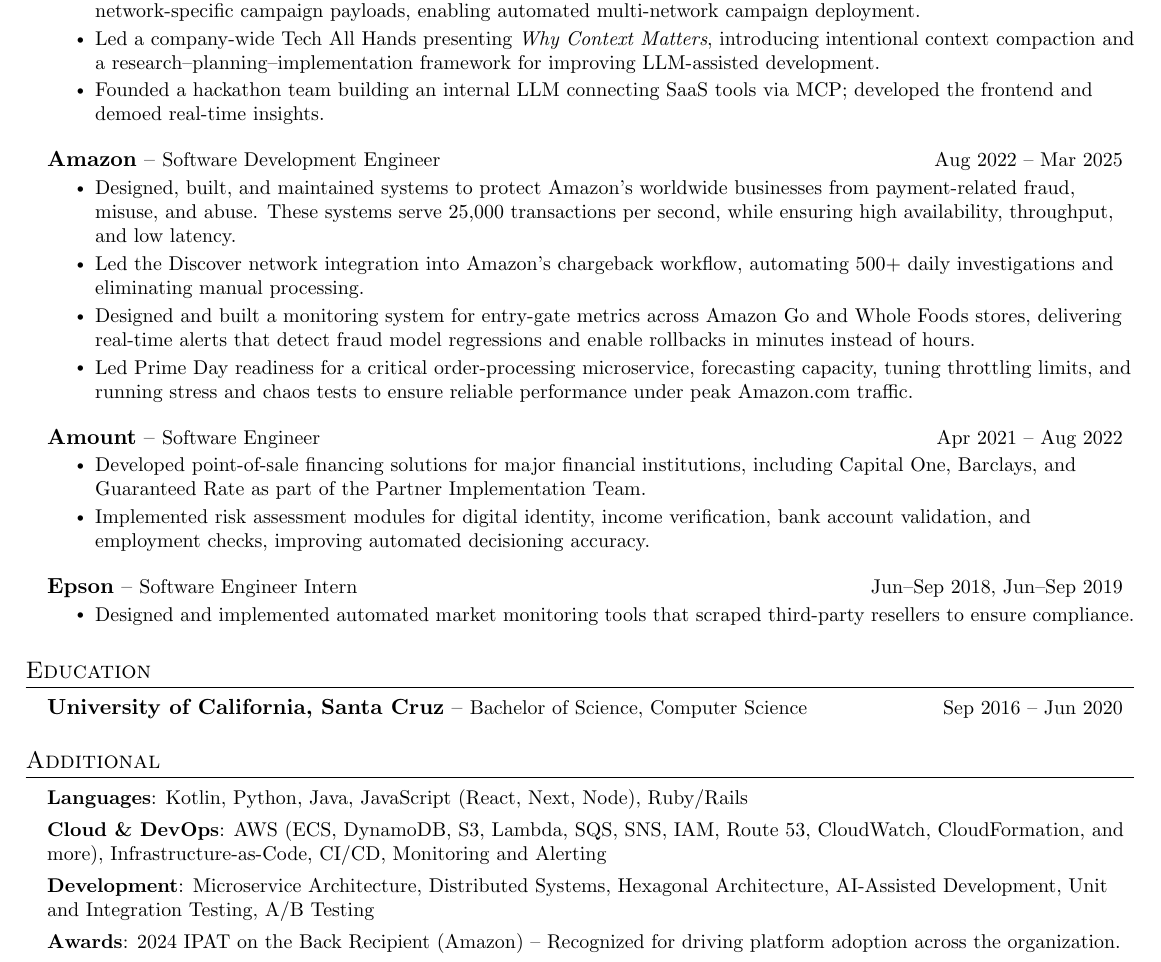
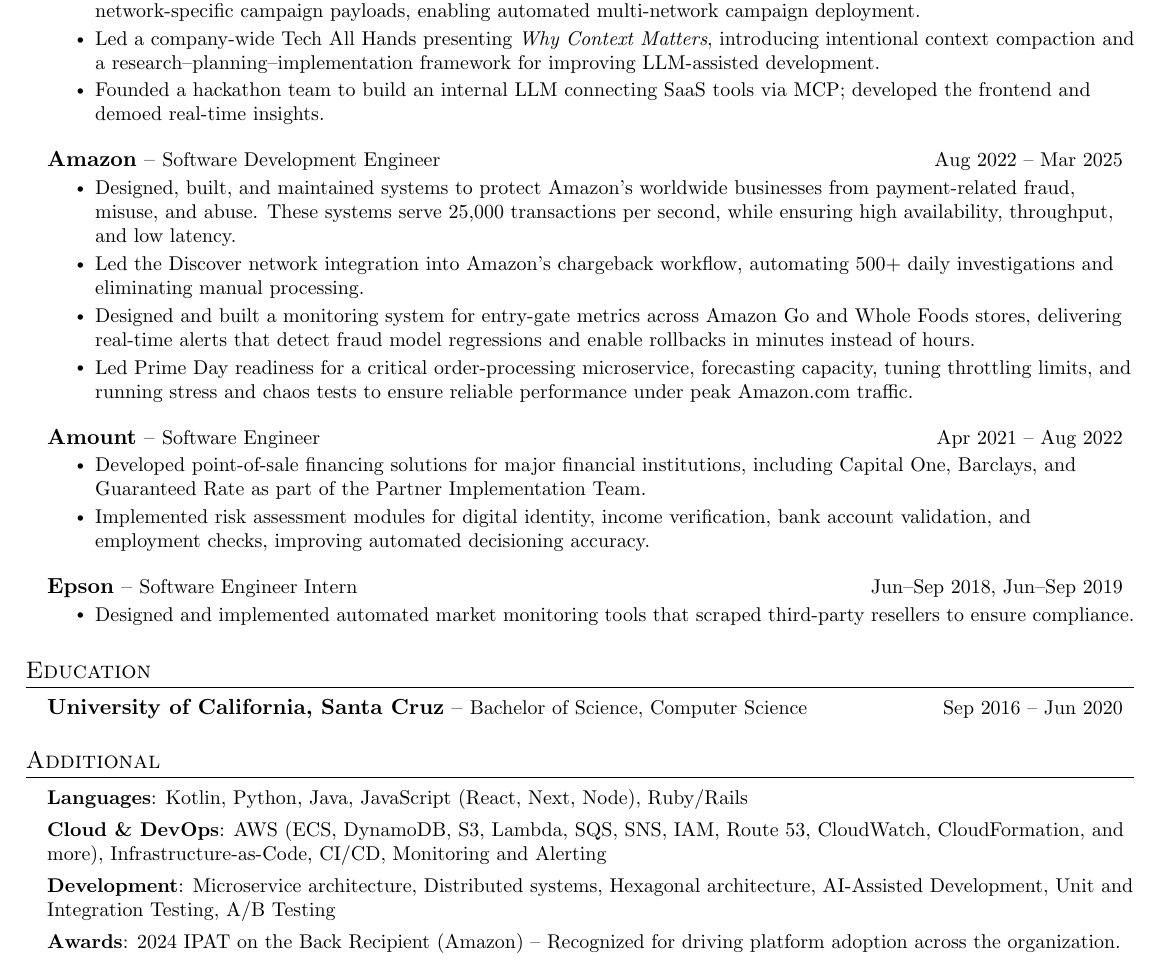
Before and after one commit to Samguyette/resume, a LaTeX document (sam-guyette.tex): part of the page, cut so that both start at the same text. Compiled offline with pdfLaTeX.

Commit message:
small tweak

```diff
--- a/sam-guyette.tex
+++ b/sam-guyette.tex
@@ -108,7 +108,7 @@
         \resumeItem{Built an automated ad campaign platform that generated and deployed GenAI creatives (images, headlines, copy) across multiple ad networks, scaling to 10K+ campaign launches per day.}
         \resumeItem{Designed and implemented Google Ads and MediaGo integration layers that convert real-time creative inputs into network-specific campaign payloads, enabling automated multi-network campaign deployment.}
         \resumeItem{Led a company-wide Tech All Hands presenting \textit{Why Context Matters}, introducing intentional context compaction and a research–planning–implementation framework for improving LLM-assisted development.}
-        \resumeItem{Founded a hackathon team building an internal LLM connecting SaaS tools via MCP; developed the frontend and demoed real-time insights.}
+        \resumeItem{Founded a hackathon team to build an internal LLM connecting SaaS tools via MCP; developed the frontend and demoed real-time insights.}
       \resumeItemListEnd
 
     \resumeSubheading
@@ -154,7 +154,7 @@
     \small{\item{
      \textbf{Languages}{: Kotlin, Python, Java, JavaScript (React, Next, Node), Ruby/Rails} \\[4pt]
      \textbf{Cloud \& DevOps}{: AWS (ECS, DynamoDB, S3, Lambda, SQS, SNS, IAM, Route 53, CloudWatch, CloudFormation, and more), Infrastructure-as-Code, CI/CD, Monitoring and Alerting} \\[4pt]
-     \textbf{Development}{: Microservice Architecture, Distributed Systems, Hexagonal Architecture, AI-Assisted Development, Unit and Integration Testing, A/B Testing} \\[4pt]
+     \textbf{Development}{: Microservice architecture, Distributed systems, Hexagonal architecture, AI-Assisted Development, Unit and Integration Testing, A/B Testing} \\[4pt]
      \textbf{Awards}{: 2024 IPAT on the Back Recipient (Amazon) -- Recognized for driving platform adoption across the organization.}
     }}
  \end{itemize}
```
